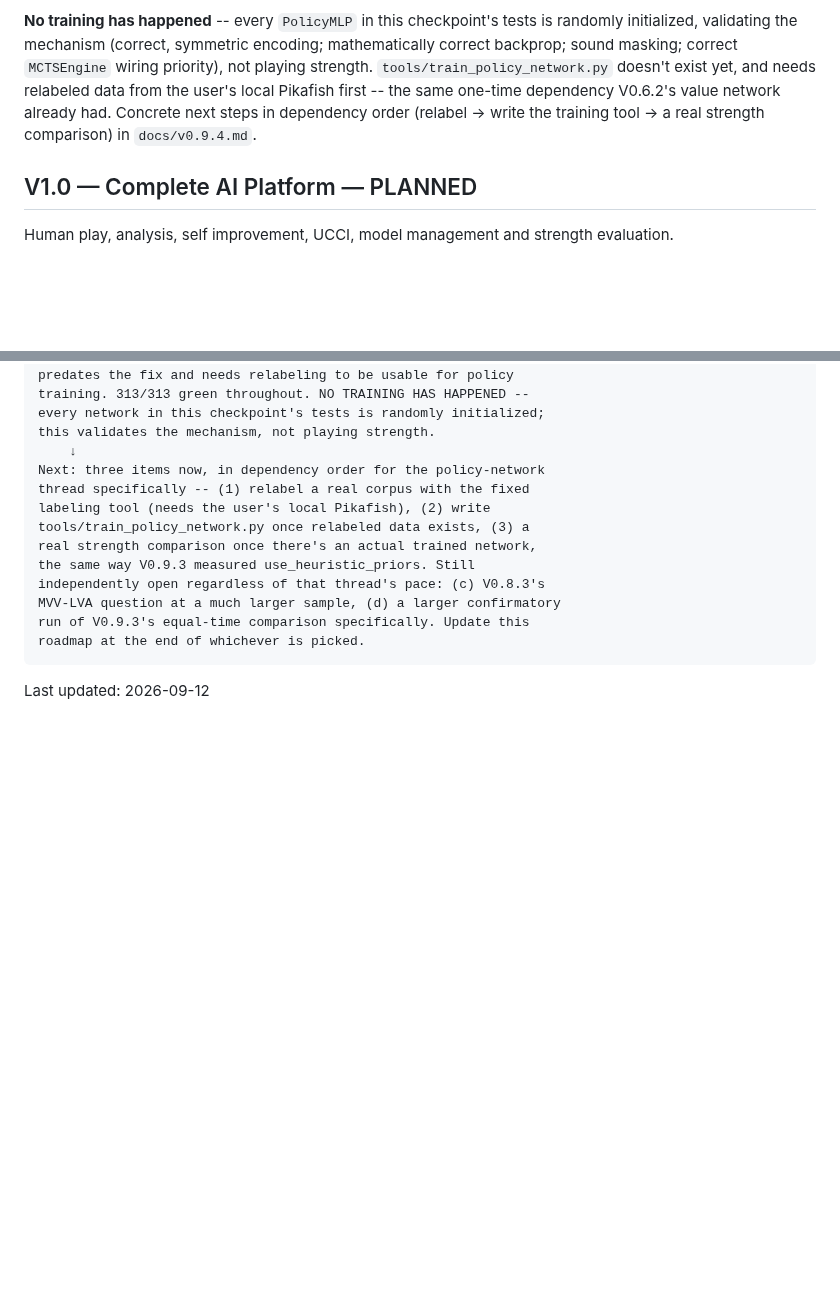
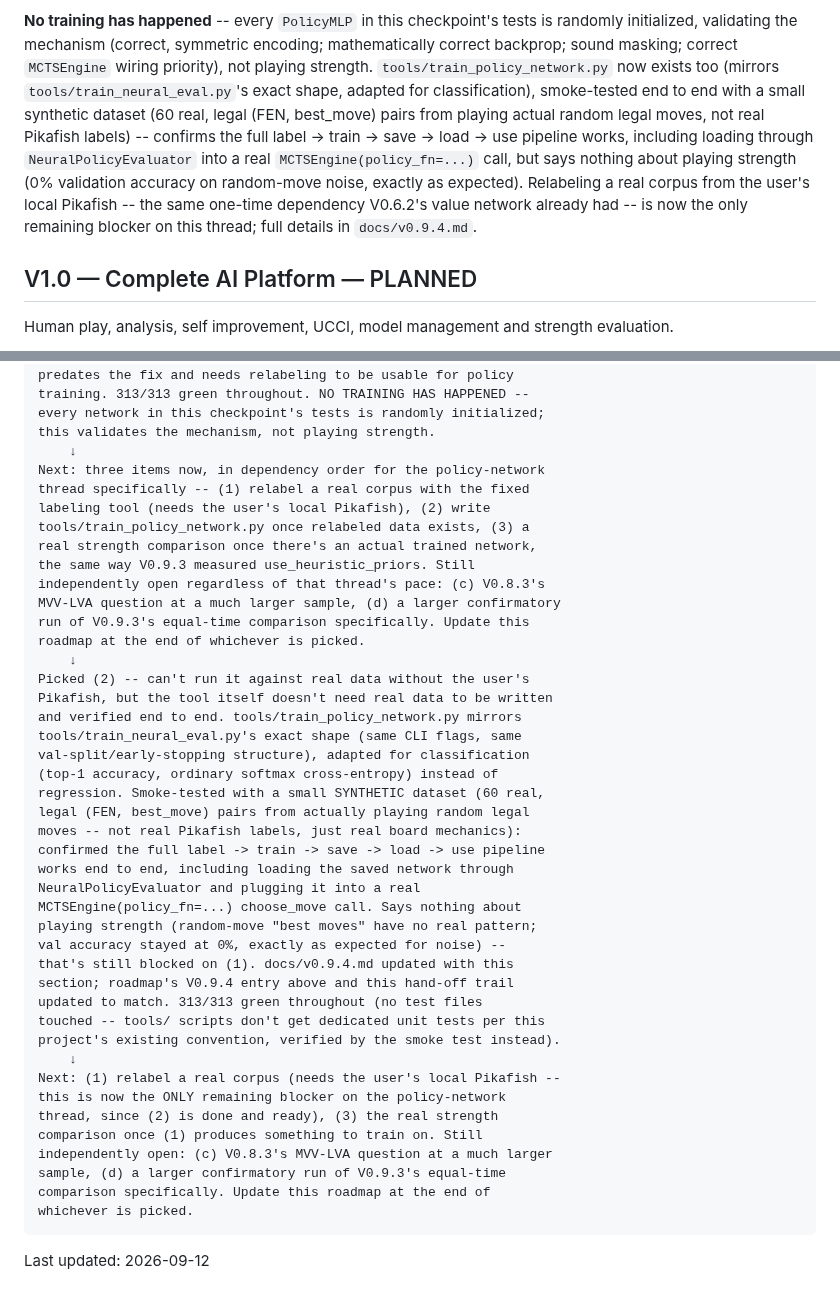
Before and after one commit to v-azhu/alphazetacchess, a Markdown page: docs/roadmap.md, 2 parts joined by grey strips. GitHub-like rendering; blank space fills up the shorter version.

```diff
--- a/docs/roadmap.md
+++ b/docs/roadmap.md
@@ -884,10 +884,16 @@ suite: **313/313 green.**
 **No training has happened** -- every `PolicyMLP` in this checkpoint's tests is
 randomly initialized, validating the mechanism (correct, symmetric encoding;
 mathematically correct backprop; sound masking; correct `MCTSEngine` wiring priority),
-not playing strength. `tools/train_policy_network.py` doesn't exist yet, and needs
-relabeled data from the user's local Pikafish first -- the same one-time dependency
-V0.6.2's value network already had. Concrete next steps in dependency order (relabel ->
-write the training tool -> a real strength comparison) in `docs/v0.9.4.md`.
+not playing strength. `tools/train_policy_network.py` now exists too (mirrors
+`tools/train_neural_eval.py`'s exact shape, adapted for classification), smoke-tested
+end to end with a small synthetic dataset (60 real, legal (FEN, best_move) pairs from
+playing actual random legal moves, not real Pikafish labels) -- confirms the full
+label -> train -> save -> load -> use pipeline works, including loading through
+`NeuralPolicyEvaluator` into a real `MCTSEngine(policy_fn=...)` call, but says nothing
+about playing strength (0% validation accuracy on random-move noise, exactly as
+expected). Relabeling a real corpus from the user's local Pikafish -- the same one-time
+dependency V0.6.2's value network already had -- is now the only remaining blocker on
+this thread; full details in `docs/v0.9.4.md`.
 
 ## V1.0 — Complete AI Platform — PLANNED
 
@@ -1794,5 +1800,35 @@ Current hand-off:
     MVV-LVA question at a much larger sample, (d) a larger confirmatory
     run of V0.9.3's equal-time comparison specifically. Update this
     roadmap at the end of whichever is picked.
+        ↓
+    Picked (2) -- can't run it against real data without the user's
+    Pikafish, but the tool itself doesn't need real data to be written
+    and verified end to end. tools/train_policy_network.py mirrors
+    tools/train_neural_eval.py's exact shape (same CLI flags, same
+    val-split/early-stopping structure), adapted for classification
+    (top-1 accuracy, ordinary softmax cross-entropy) instead of
+    regression. Smoke-tested with a small SYNTHETIC dataset (60 real,
+    legal (FEN, best_move) pairs from actually playing random legal
+    moves -- not real Pikafish labels, just real board mechanics):
+    confirmed the full label -> train -> save -> load -> use pipeline
+    works end to end, including loading the saved network through
+    NeuralPolicyEvaluator and plugging it into a real
+    MCTSEngine(policy_fn=...) choose_move call. Says nothing about
+    playing strength (random-move "best moves" have no real pattern;
+    val accuracy stayed at 0%, exactly as expected for noise) --
+    that's still blocked on (1). docs/v0.9.4.md updated with this
+    section; roadmap's V0.9.4 entry above and this hand-off trail
+    updated to match. 313/313 green throughout (no test files
+    touched -- tools/ scripts don't get dedicated unit tests per this
+    project's existing convention, verified by the smoke test instead).
+        ↓
+    Next: (1) relabel a real corpus (needs the user's local Pikafish --
+    this is now the ONLY remaining blocker on the policy-network
+    thread, since (2) is done and ready), (3) the real strength
+    comparison once (1) produces something to train on. Still
+    independently open: (c) V0.8.3's MVV-LVA question at a much larger
+    sample, (d) a larger confirmatory run of V0.9.3's equal-time
+    comparison specifically. Update this roadmap at the end of
+    whichever is picked.
 
 Last updated: 2026-09-12
```
Also changed, not shown: docs/v0.9.4.md (+37 -15 lines).
